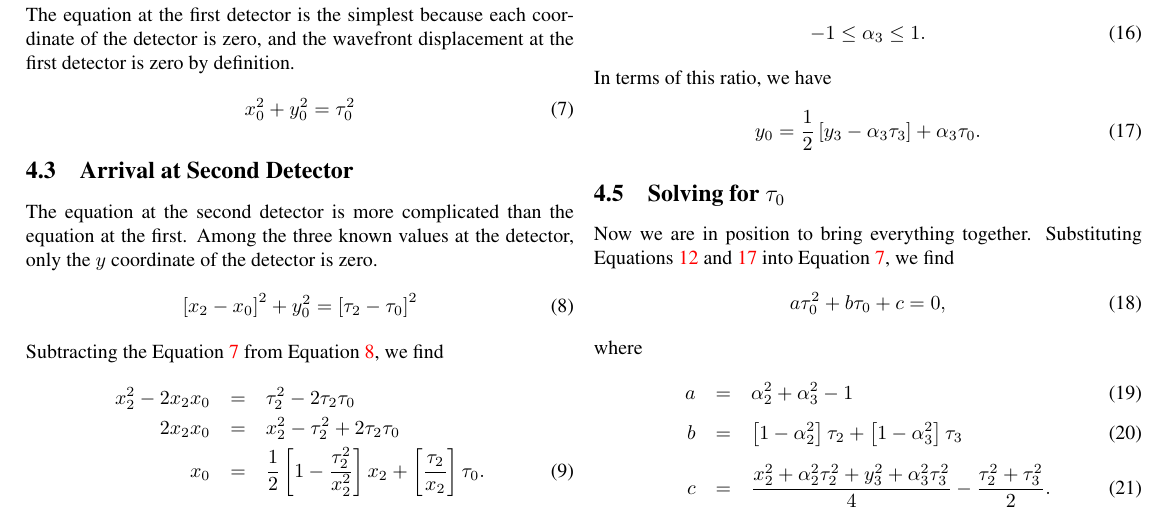
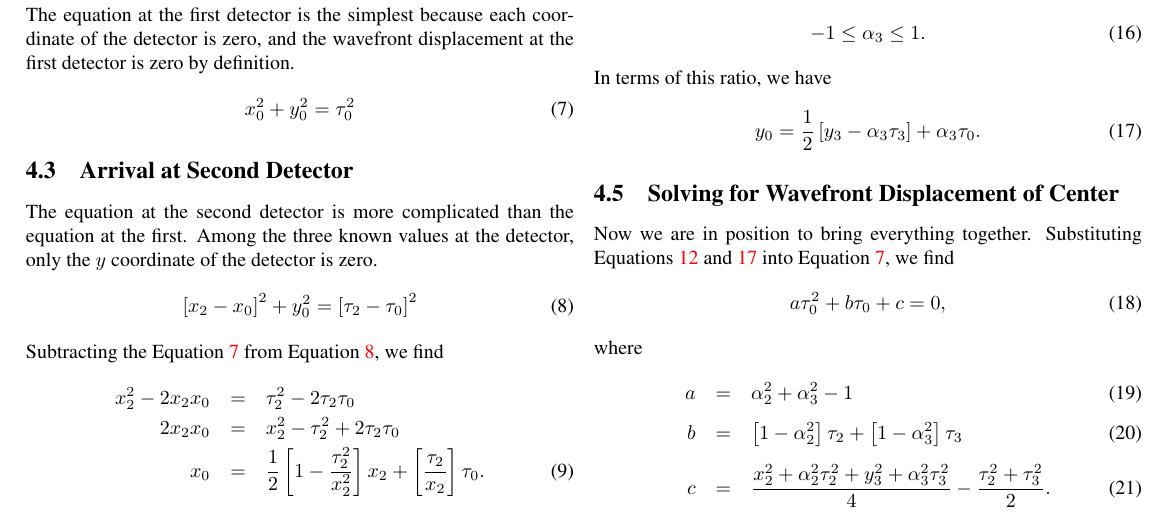
Before and after one commit to tevaughan/tdoa, a LaTeX paper (tdoa.tex): part of page 2 of 6, cut so that both start at the same text. Compiled offline with pdfLaTeX.

Commit message:
Modified section titles.

```diff
--- a/tdoa.tex
+++ b/tdoa.tex
@@ -289,7 +289,7 @@ In terms of this ratio, we have
    \label{eq:t-y}
 \end{equation}
 
-\subsection{Solving for $\tau_0$}
+\subsection{Solving for Wavefront Displacement of Center}
 
 Now we are in position to bring everything together. Substituting
 Equations~\ref{eq:t-x} and~\ref{eq:t-y} into Equation~\ref{eq:first}, we find
```
Also changed, not shown: tdoa.tex (2 more changed lines).
